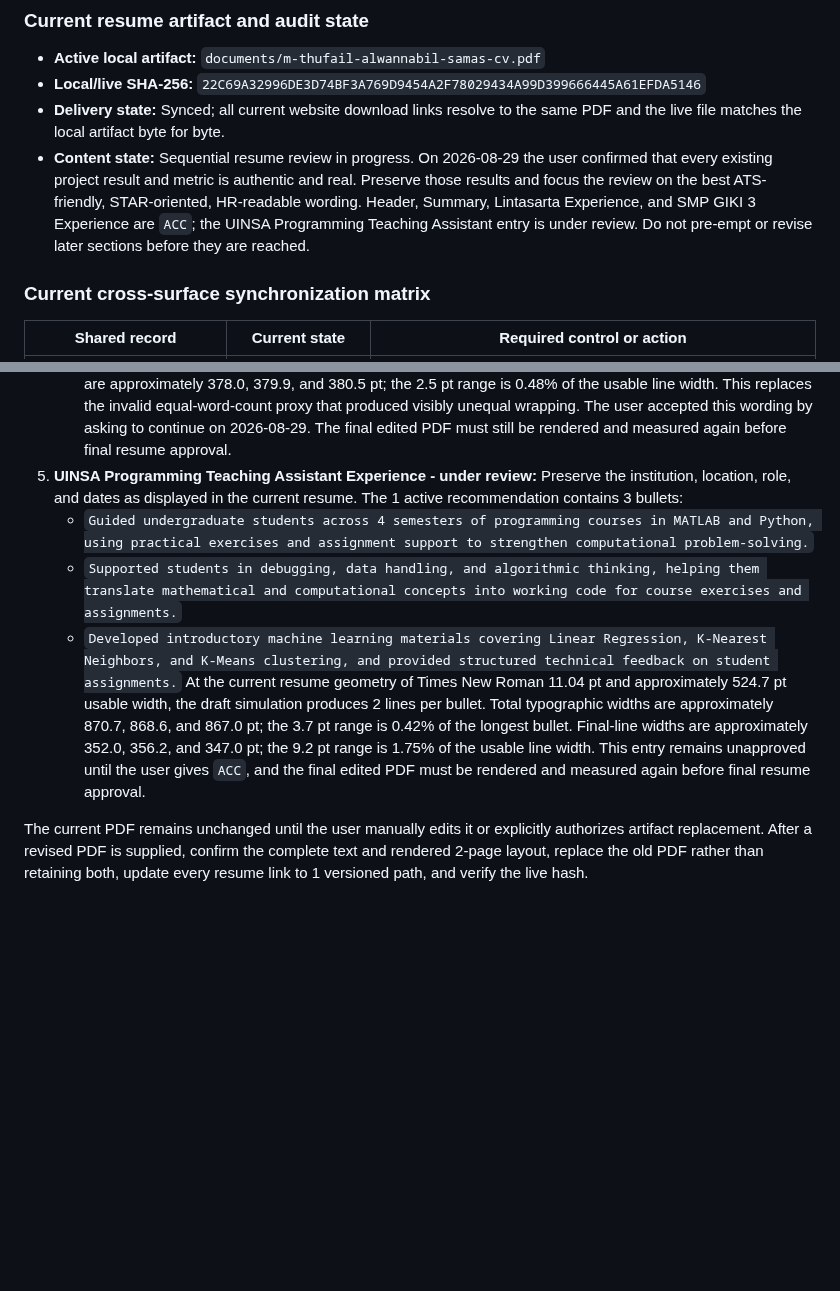
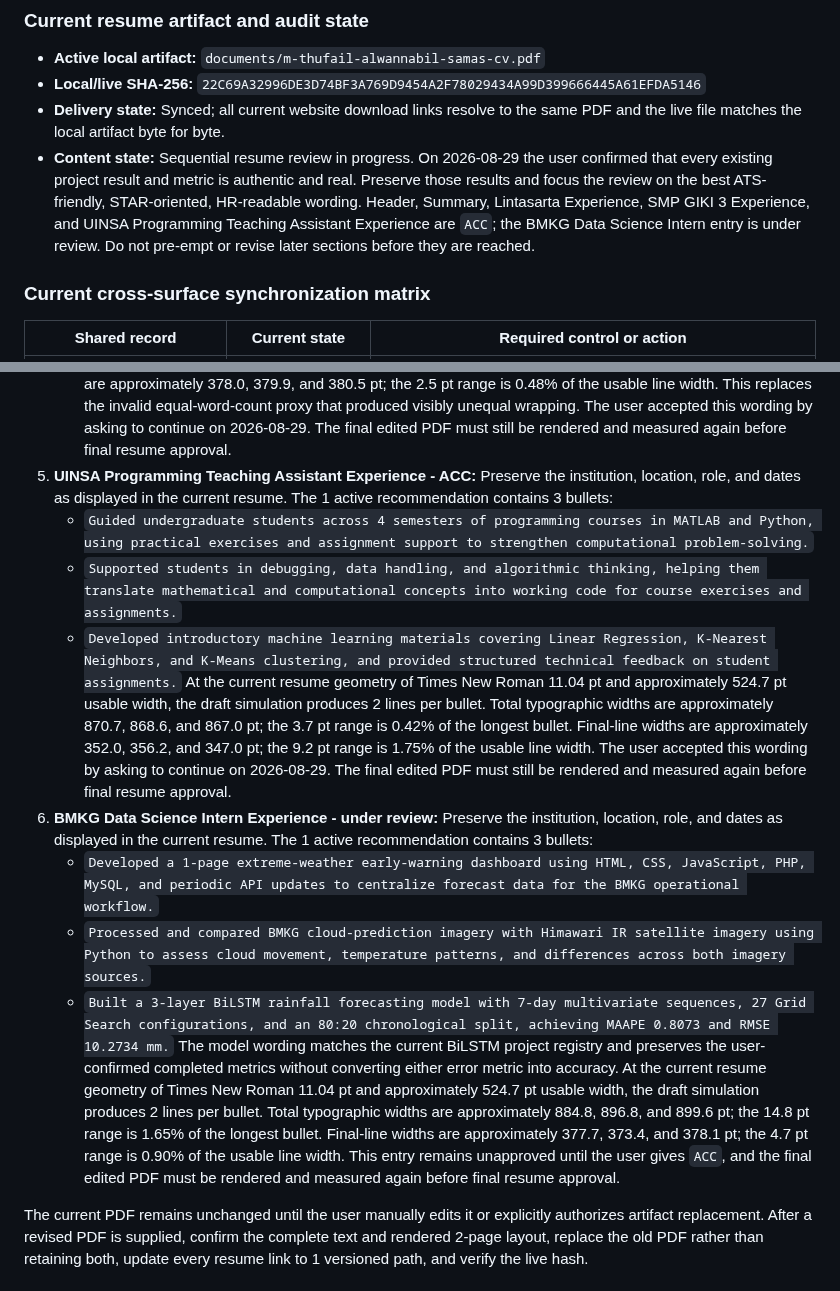
Before and after one commit to mthufailsamas/mthufailsamas.github.io, a Markdown page: PROJECT.md, 2 parts joined by grey strips. GitHub-like rendering; blank space fills up the shorter version.

Commit message:
Record balanced BMKG experience bullets

```diff
--- a/PROJECT.md
+++ b/PROJECT.md
@@ -66,9 +66,9 @@ Do not call the overall portfolio synchronized while any overlapping fact is
   user confirmed that every existing project result and metric is authentic and
   real. Preserve those results and focus the review on the best ATS-friendly,
   STAR-oriented, HR-readable wording. Header, Summary, Lintasarta Experience,
-  and SMP GIKI 3 Experience are `ACC`; the UINSA Programming Teaching Assistant
-  entry is under review. Do not pre-empt or revise later sections before they
-  are reached.
+  SMP GIKI 3 Experience, and UINSA Programming Teaching Assistant Experience
+  are `ACC`; the BMKG Data Science Intern entry is under review. Do not pre-empt
+  or revise later sections before they are reached.
 
 ### Current cross-surface synchronization matrix
 
@@ -165,7 +165,7 @@ new material information changes the decision.
    produced visibly unequal wrapping. The user accepted this wording by asking
    to continue on 2026-08-29. The final edited PDF must still be rendered and
    measured again before final resume approval.
-5. **UINSA Programming Teaching Assistant Experience - under review:** Preserve
+5. **UINSA Programming Teaching Assistant Experience - ACC:** Preserve
    the institution, location, role, and dates as displayed in the current
    resume. The 1 active recommendation contains 3 bullets:
    - `Guided undergraduate students across 4 semesters of programming courses
@@ -182,9 +182,31 @@ new material information changes the decision.
    Total typographic widths are approximately 870.7, 868.6, and 867.0 pt; the
    3.7 pt range is 0.42% of the longest bullet. Final-line widths are
    approximately 352.0, 356.2, and 347.0 pt; the 9.2 pt range is 1.75% of the
-   usable line width. This entry remains unapproved until the user gives `ACC`,
-   and the final edited PDF must be rendered and measured again before final
-   resume approval.
+   usable line width. The user accepted this wording by asking to continue on
+   2026-08-29. The final edited PDF must still be rendered and measured again
+   before final resume approval.
+6. **BMKG Data Science Intern Experience - under review:** Preserve the
+   institution, location, role, and dates as displayed in the current resume.
+   The 1 active recommendation contains 3 bullets:
+   - `Developed a 1-page extreme-weather early-warning dashboard using HTML,
+     CSS, JavaScript, PHP, MySQL, and periodic API updates to centralize forecast
+     data for the BMKG operational workflow.`
+   - `Processed and compared BMKG cloud-prediction imagery with Himawari IR
+     satellite imagery using Python to assess cloud movement, temperature
+     patterns, and differences across both imagery sources.`
+   - `Built a 3-layer BiLSTM rainfall forecasting model with 7-day multivariate
+     sequences, 27 Grid Search configurations, and an 80:20 chronological split,
+     achieving MAAPE 0.8073 and RMSE 10.2734 mm.`
+   The model wording matches the current BiLSTM project registry and preserves
+   the user-confirmed completed metrics without converting either error metric
+   into accuracy. At the current resume geometry of Times New Roman 11.04 pt
+   and approximately 524.7 pt usable width, the draft simulation produces 2
+   lines per bullet. Total typographic widths are approximately 884.8, 896.8,
+   and 899.6 pt; the 14.8 pt range is 1.65% of the longest bullet. Final-line
+   widths are approximately 377.7, 373.4, and 378.1 pt; the 4.7 pt range is
+   0.90% of the usable line width. This entry remains unapproved until the user
+   gives `ACC`, and the final edited PDF must be rendered and measured again
+   before final resume approval.
 
 The current PDF remains unchanged until the user manually edits it or
 explicitly authorizes artifact replacement. After a revised PDF is supplied,
```
